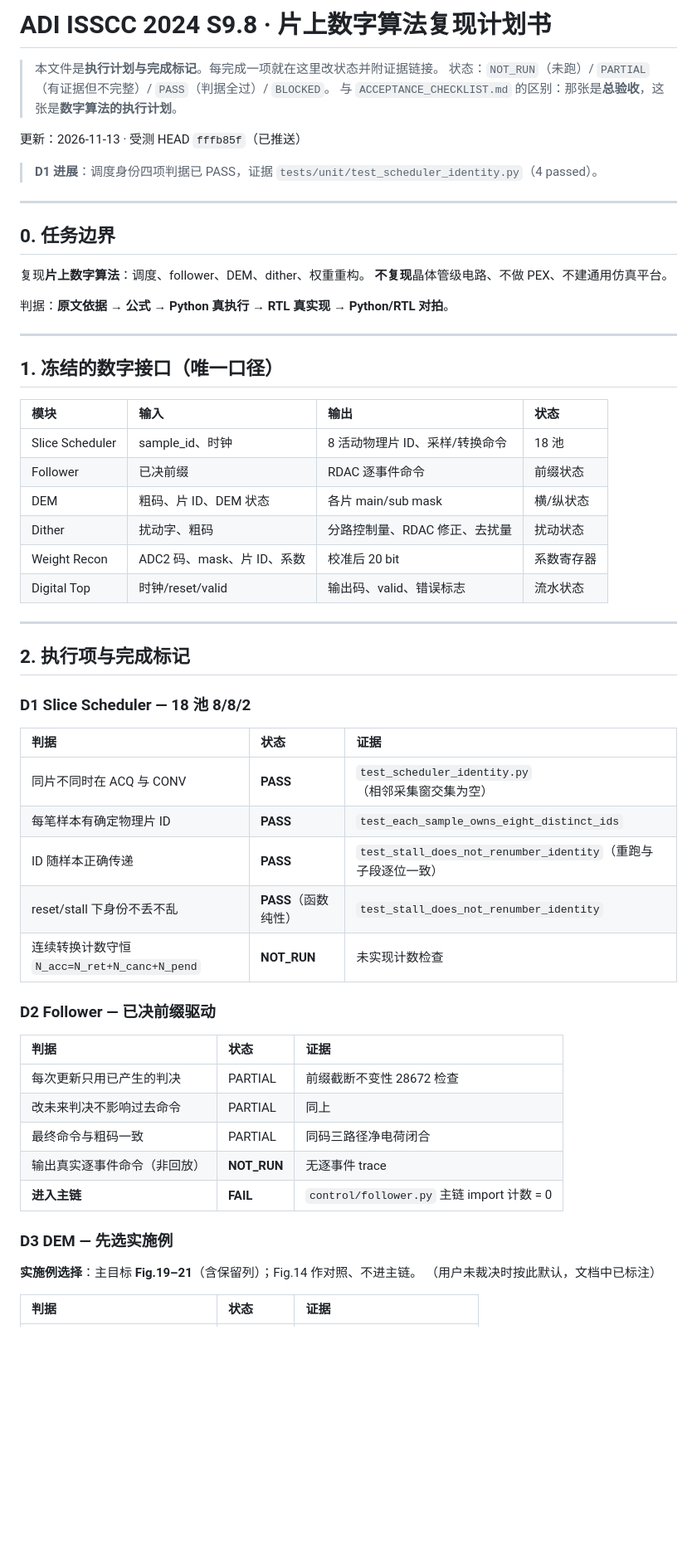
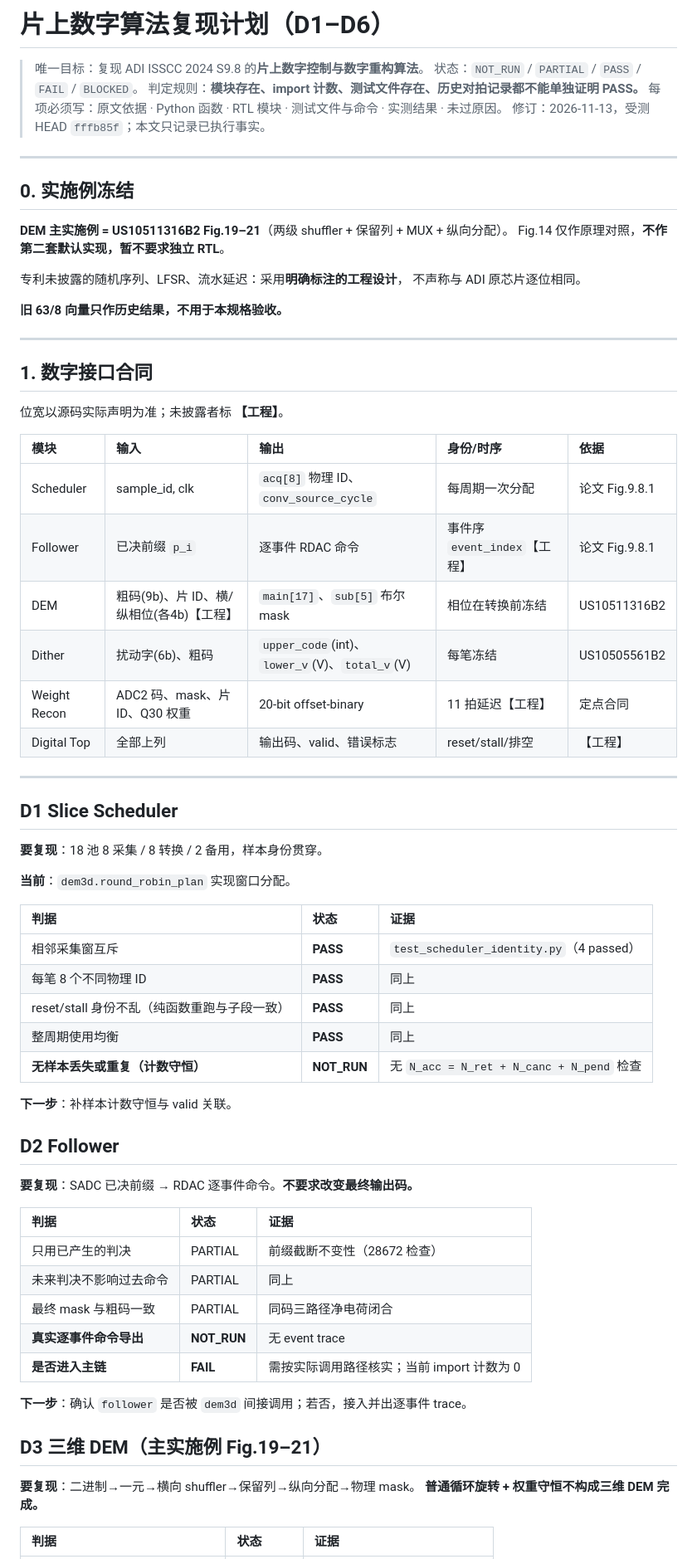
Before and after one commit to defineiocc02/20bit_SAR_ADC_Behaviour_Verification, a Markdown page: docs/DIGITAL_PLAN.md, the part around one of its changes. Shown at 83% size. Rendered like a GitHub page; blank space fills up the shorter version.

```diff
--- a/docs/DIGITAL_PLAN.md
+++ b/docs/DIGITAL_PLAN.md
@@ -1,63 +1,74 @@
-# ADI ISSCC 2024 S9.8 · 片上数字算法复现计划书
+# 片上数字算法复现计划（D1–D6）
 
-> 本文件是**执行计划与完成标记**。每完成一项就在这里改状态并附证据链接。
-> 状态：`NOT_RUN`（未跑）/ `PARTIAL`（有证据但不完整）/ `PASS`（判据全过）/ `BLOCKED`。
-> 与 `ACCEPTANCE_CHECKLIST.md` 的区别：那张是**总验收**，这张是**数字算法的执行计划**。
-
-更新：2026-11-13 · 受测 HEAD `fffb85f`（已推送）
-
-> **D1 进展**：调度身份四项判据已 PASS，证据 `tests/unit/test_scheduler_identity.py`（4 passed）。
+> 唯一目标：复现 ADI ISSCC 2024 S9.8 的**片上数字控制与数字重构算法**。
+> 状态：`NOT_RUN` / `PARTIAL` / `PASS` / `FAIL` / `BLOCKED`。
+> 判定规则：**模块存在、import 计数、测试文件存在、历史对拍记录都不能单独证明 PASS。**
+> 每项必须写：原文依据 · Python 函数 · RTL 模块 · 测试文件与命令 · 实测结果 · 未过原因。
+> 修订：2026-11-13，受测 HEAD `fffb85f`；本文只记录已执行事实。
 
 ---
 
-## 0. 任务边界
+## 0. 实施例冻结
 
-复现**片上数字算法**：调度、follower、DEM、dither、权重重构。
-**不复现**晶体管级电路、不做 PEX、不建通用仿真平台。
+**DEM 主实施例 = US10511316B2 Fig.19–21**（两级 shuffler + 保留列 + MUX + 纵向分配）。
+Fig.14 仅作原理对照，**不作第二套默认实现，暂不要求独立 RTL**。
 
-判据：**原文依据 → 公式 → Python 真执行 → RTL 真实现 → Python/RTL 对拍**。
+专利未披露的随机序列、LFSR、流水延迟：采用**明确标注的工程设计**，
+不声称与 ADI 原芯片逐位相同。
+
+**旧 63/8 向量只作历史结果，不用于本规格验收。**
 
 ---
 
-## 1. 冻结的数字接口（唯一口径）
+## 1. 数字接口合同
 
-| 模块 | 输入 | 输出 | 状态 |
-|:---|:---|:---|:---|
-| Slice Scheduler | sample_id、时钟 | 8 活动物理片 ID、采样/转换命令 | 18 池 |
-| Follower | 已决前缀 | RDAC 逐事件命令 | 前缀状态 |
-| DEM | 粗码、片 ID、DEM 状态 | 各片 main/sub mask | 横/纵状态 |
-| Dither | 扰动字、粗码 | 分路控制量、RDAC 修正、去扰量 | 扰动状态 |
-| Weight Recon | ADC2 码、mask、片 ID、系数 | 校准后 20 bit | 系数寄存器 |
-| Digital Top | 时钟/reset/valid | 输出码、valid、错误标志 | 流水状态 |
+位宽以源码实际声明为准；未披露者标 **【工程】**。
+
+| 模块 | 输入 | 输出 | 身份/时序 | 依据 |
+|:---|:---|:---|:---|:---|
+| Scheduler | sample_id, clk | `acq[8]` 物理 ID、`conv_source_cycle` | 每周期一次分配 | 论文 Fig.9.8.1 |
+| Follower | 已决前缀 `p_i` | 逐事件 RDAC 命令 | 事件序 `event_index`【工程】 | 论文 Fig.9.8.1 |
+| DEM | 粗码(9b)、片 ID、横/纵相位(各4b)【工程】 | `main[17]`、`sub[5]` 布尔 mask | 相位在转换前冻结 | US10511316B2 |
+| Dither | 扰动字(6b)、粗码 | `upper_code`(int)、`lower_v`(V)、`total_v`(V) | 每笔冻结 | US10505561B2 |
+| Weight Recon | ADC2 码、mask、片 ID、Q30 权重 | 20-bit offset-binary | 11 拍延迟【工程】 | 定点合同 |
+| Digital Top | 全部上列 | 输出码、valid、错误标志 | reset/stall/排空 | 【工程】 |
 
 ---
 
-## 2. 执行项与完成标记
+## D1 Slice Scheduler
 
-### D1 Slice Scheduler — 18 池 8/8/2
+**要复现**：18 池 8 采集 / 8 转换 / 2 备用，样本身份贯穿。
+
+**当前**：`dem3d.round_robin_plan` 实现窗口分配。
 
 | 判据 | 状态 | 证据 |
 |:---|:---|:---|
-| 同片不同时在 ACQ 与 CONV | **PASS** | `test_scheduler_identity.py`（相邻采集窗交集为空） |
-| 每笔样本有确定物理片 ID | **PASS** | `test_each_sample_owns_eight_distinct_ids` |
-| ID 随样本正确传递 | **PASS** | `test_stall_does_not_renumber_identity`（重跑与子段逐位一致） |
-| reset/stall 下身份不丢不乱 | **PASS**（函数纯性） | `test_stall_does_not_renumber_identity` |
-| 连续转换计数守恒 `N_acc=N_ret+N_canc+N_pend` | **NOT_RUN** | 未实现计数检查 |
+| 相邻采集窗互斥 | **PASS** | `test_scheduler_identity.py`（4 passed） |
+| 每笔 8 个不同物理 ID | **PASS** | 同上 |
+| reset/stall 身份不乱（纯函数重跑与子段一致） | **PASS** | 同上 |
+| 整周期使用均衡 | **PASS** | 同上 |
+| **无样本丢失或重复（计数守恒）** | **NOT_RUN** | 无 `N_acc = N_ret + N_canc + N_pend` 检查 |
 
-### D2 Follower — 已决前缀驱动
+**下一步**：补样本计数守恒与 valid 关联。
+
+## D2 Follower
+
+**要复现**：SADC 已决前缀 → RDAC 逐事件命令。**不要求改变最终输出码。**
 
 | 判据 | 状态 | 证据 |
 |:---|:---|:---|
-| 每次更新只用已产生的判决 | PARTIAL | 前缀截断不变性 28672 检查 |
-| 改未来判决不影响过去命令 | PARTIAL | 同上 |
-| 最终命令与粗码一致 | PARTIAL | 同码三路径净电荷闭合 |
-| 输出真实逐事件命令（非回放） | **NOT_RUN** | 无逐事件 trace |
-| **进入主链** | **FAIL** | `control/follower.py` 主链 import 计数 = 0 |
+| 只用已产生的判决 | PARTIAL | 前缀截断不变性（28672 检查） |
+| 未来判决不影响过去命令 | PARTIAL | 同上 |
+| 最终 mask 与粗码一致 | PARTIAL | 同码三路径净电荷闭合 |
+| **真实逐事件命令导出** | **NOT_RUN** | 无 event trace |
+| **是否进入主链** | **FAIL** | 需按实际调用路径核实；当前 import 计数为 0 |
 
-### D3 DEM — 先选实施例
+**下一步**：确认 `follower` 是否被 `dem3d` 间接调用；若否，接入并出逐事件 trace。
 
-**实施例选择**：主目标 **Fig.19–21**（含保留列）；Fig.14 作对照、不进主链。
-（用户未裁决时按此默认，文档中已标注）
+## D3 三维 DEM（主实施例 Fig.19–21）
+
+**要复现**：二进制→一元→横向 shuffler→保留列→纵向分配→物理 mask。
+**普通循环旋转 + 权重守恒不构成三维 DEM 完成。**
 
 | 判据 | 状态 | 证据 |
 |:---|:---|:---|
```
Also changed, not shown: other parts of docs/DIGITAL_PLAN.md (+56 -50 lines).
